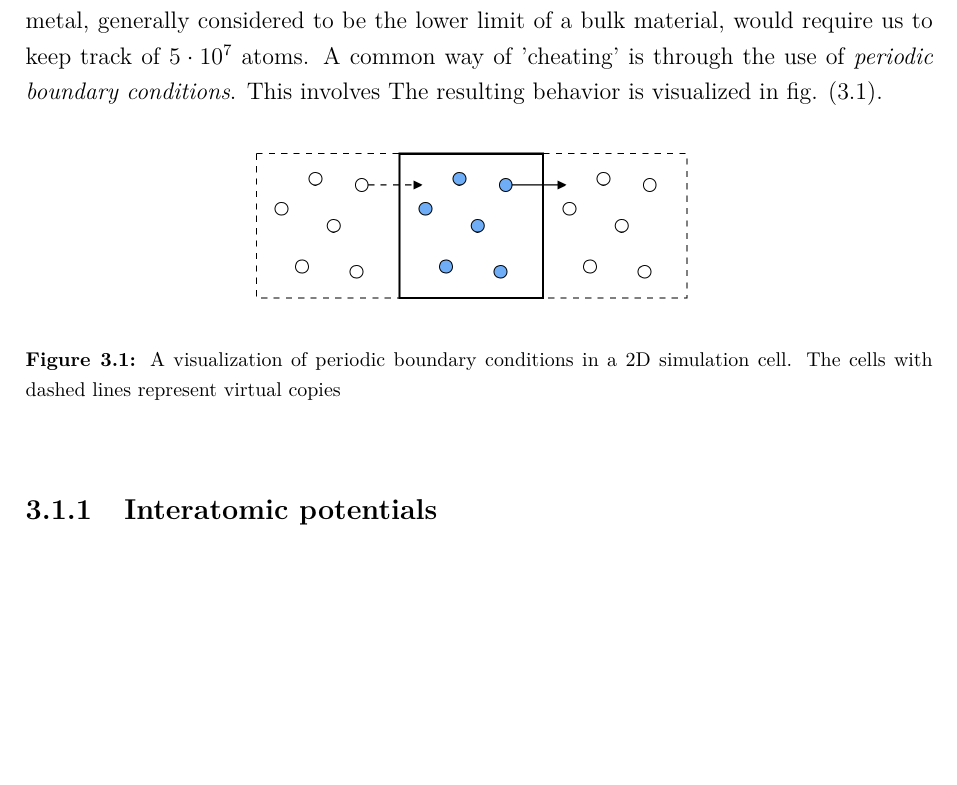
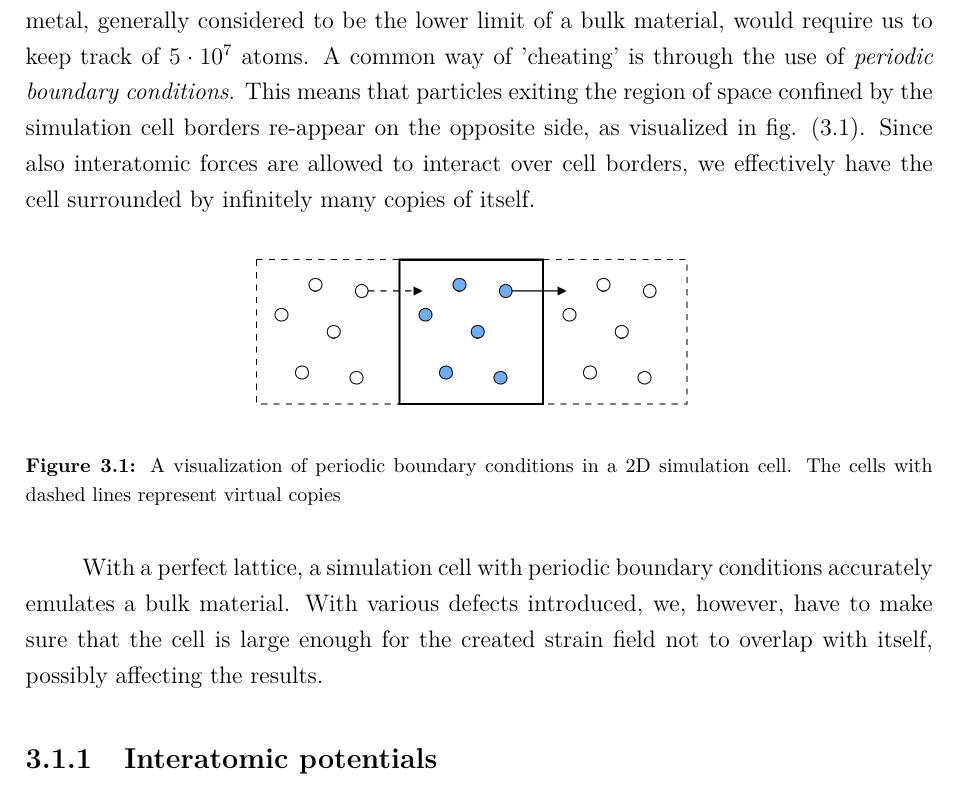
Before and after one commit to prOttonicFusion/isotope-exchange-thesis, a LaTeX thesis (thesis.tex, which reads 3_Methods.tex): part of page 22 of 44, cut so that both start at the same text, the shorter picture padded with empty space. Compiled offline with pdfLaTeX.

Commit message:
updated methods section

```diff
--- a/3_Methods.tex
+++ b/3_Methods.tex
@@ -31,8 +31,8 @@ This theoretically reduces the scaling of the algorithm to $O(N)$.
 Despite the use of a force cutoff, most real materials are still far too large to be simulated accurately.
 For example, a typical metal has a number density of around $5\cdot 10^{22}$ atoms/cm$^3$, meaning that simulating even just a $100\times 100 \times 100$ nm$^3$ block of metal, generally considered to be the lower limit of a bulk material, would require us to keep track of $5\cdot 10^7$ atoms.
 A common way of 'cheating' is through the use of \textit{periodic boundary conditions}.
-This involves % add formulas for momentum across boundaries
-The resulting behavior is visualized in fig. (\ref{Fig:pbcs}).
+This means that particles exiting the region of space confined by the simulation cell borders re-appear on the opposite side, as visualized in fig. (\ref{Fig:pbcs}).
+Since also interatomic forces are allowed to interact over cell borders, we effectively have the cell surrounded by infinitely many copies of itself.
 
 \begin{figure}[!ht]
 \center
@@ -40,6 +40,9 @@ The resulting behavior is visualized in fig. (\ref{Fig:pbcs}).
 \caption{A visualization of periodic boundary conditions in a 2D simulation cell. The cells with dashed lines represent virtual copies}
 \label{Fig:pbcs}
 \end{figure}
+
+With a perfect lattice, a simulation cell with periodic boundary conditions accurately emulates a bulk material.
+With various defects introduced, we, however, have to make sure that the cell is large enough for the created strain field not to overlap with itself, possibly affecting the results.
 
 % [Thermostats, barostats]
 
```
